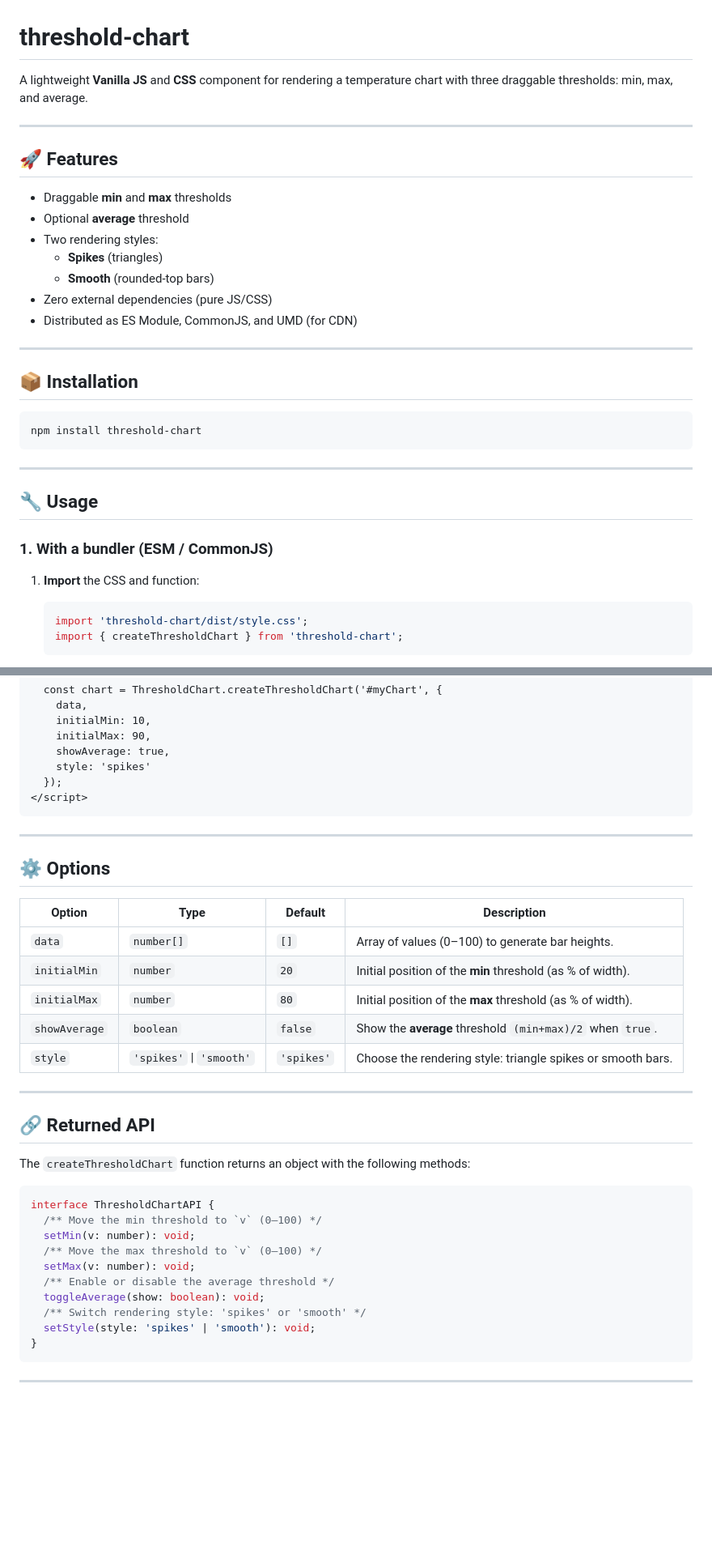
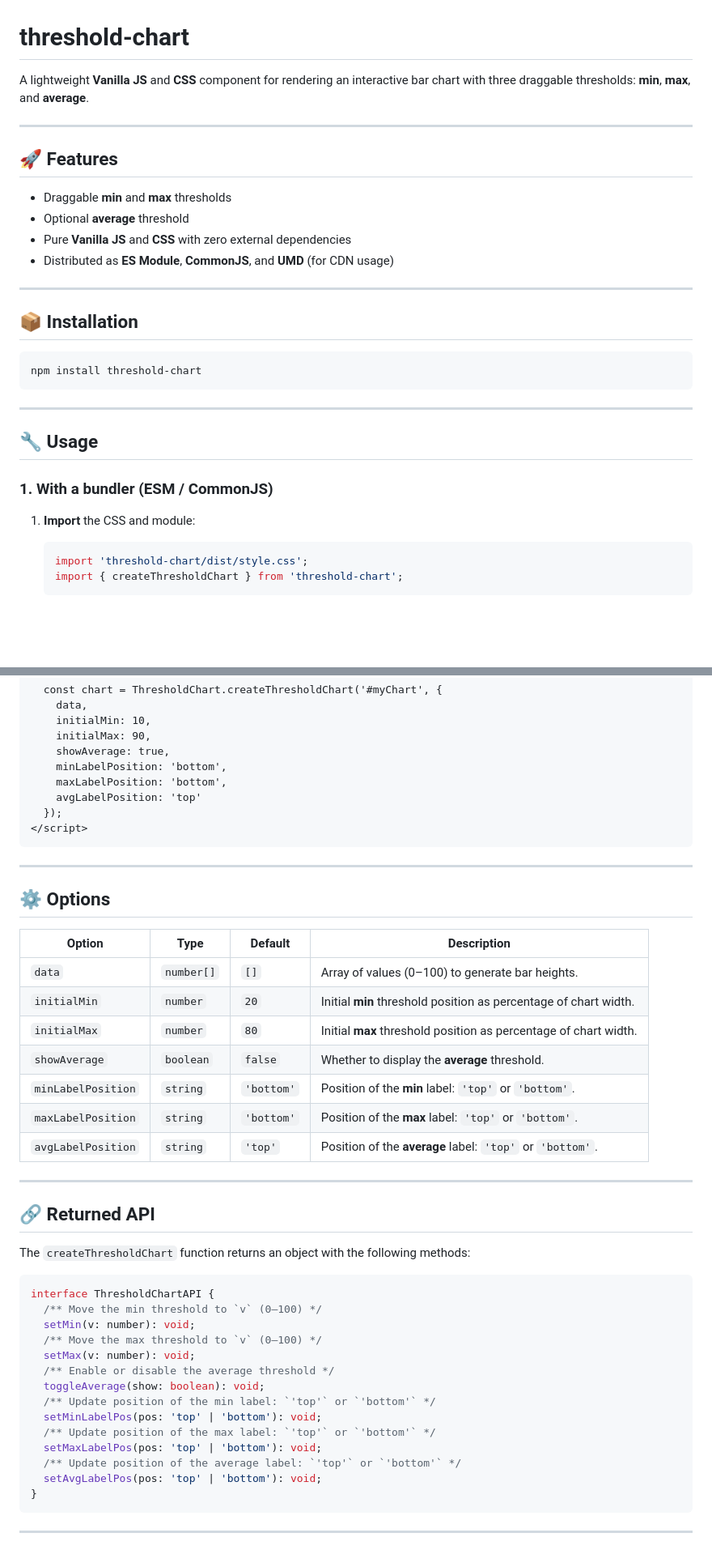
Before and after one commit to NoeMrct/threshold-chart, a Markdown page: README.md, 2 parts joined by grey strips. Shown at 81% size. Drawn GitHub-style; blank space fills up the shorter version.

Commit message:
Update README.md for improved clarity and feature descriptions

````diff
--- a/README.md
+++ b/README.md
@@ -1,18 +1,15 @@
 # threshold-chart
 
-A lightweight **Vanilla JS** and **CSS** component for rendering a temperature chart with three draggable thresholds: min, max, and average.
+A lightweight **Vanilla JS** and **CSS** component for rendering an interactive bar chart with three draggable thresholds: **min**, **max**, and **average**.
 
 ---
 
 ## 🚀 Features
 
-- Draggable **min** and **max** thresholds
-- Optional **average** threshold
-- Two rendering styles:
-  - **Spikes** (triangles)
-  - **Smooth** (rounded-top bars)
-- Zero external dependencies (pure JS/CSS)
-- Distributed as ES Module, CommonJS, and UMD (for CDN)
+* Draggable **min** and **max** thresholds
+* Optional **average** threshold
+* Pure **Vanilla JS** and **CSS** with zero external dependencies
+* Distributed as **ES Module**, **CommonJS**, and **UMD** (for CDN usage)
 
 ---
 
@@ -28,7 +25,7 @@ npm install threshold-chart
 
 ### 1. With a bundler (ESM / CommonJS)
 
-1. **Import** the CSS and function:
+1. **Import** the CSS and module:
 
    ```js
    import 'threshold-chart/dist/style.css';
@@ -72,7 +71,9 @@ npm install threshold-chart
     initialMin: 10,
     initialMax: 90,
     showAverage: true,
-    style: 'spikes'
+    minLabelPosition: 'bottom',
+    maxLabelPosition: 'bottom',
+    avgLabelPosition: 'top'
   });
 </script>
 ```
@@ -81,13 +82,15 @@ npm install threshold-chart
 
 ## ⚙️ Options
 
-| Option        | Type                     | Default    | Description                                                 |
-| ------------- | ------------------------ | ---------- | ----------------------------------------------------------- |
-| `data`        | `number[]`               | `[]`       | Array of values (0–100) to generate bar heights.            |
-| `initialMin`  | `number`                 | `20`       | Initial position of the **min** threshold (as % of width).  |
-| `initialMax`  | `number`                 | `80`       | Initial position of the **max** threshold (as % of width).  |
-| `showAverage` | `boolean`                | `false`    | Show the **average** threshold `(min+max)/2` when `true`.   |
-| `style`       | `'spikes'` \| `'smooth'` | `'spikes'` | Choose the rendering style: triangle spikes or smooth bars. |
+| Option             | Type       | Default    | Description                                                      |
+| ------------------ | ---------- | ---------- | ---------------------------------------------------------------- |
+| `data`             | `number[]` | `[]`       | Array of values (0–100) to generate bar heights.                 |
+| `initialMin`       | `number`   | `20`       | Initial **min** threshold position as percentage of chart width. |
+| `initialMax`       | `number`   | `80`       | Initial **max** threshold position as percentage of chart width. |
+| `showAverage`      | `boolean`  | `false`    | Whether to display the **average** threshold.                    |
+| `minLabelPosition` | `string`   | `'bottom'` | Position of the **min** label: `'top'` or `'bottom'`.            |
+| `maxLabelPosition` | `string`   | `'bottom'` | Position of the **max** label: `'top'` or `'bottom'`.            |
+| `avgLabelPosition` | `string`   | `'top'`    | Position of the **average** label: `'top'` or `'bottom'`.        |
 
 ---
 
@@ -103,8 +106,12 @@ interface ThresholdChartAPI {
   setMax(v: number): void;
   /** Enable or disable the average threshold */
   toggleAverage(show: boolean): void;
-  /** Switch rendering style: 'spikes' or 'smooth' */
-  setStyle(style: 'spikes' | 'smooth'): void;
+  /** Update position of the min label: `'top'` or `'bottom'` */
+  setMinLabelPos(pos: 'top' | 'bottom'): void;
+  /** Update position of the max label: `'top'` or `'bottom'` */
+  setMaxLabelPos(pos: 'top' | 'bottom'): void;
+  /** Update position of the average label: `'top'` or `'bottom'` */
+  setAvgLabelPos(pos: 'top' | 'bottom'): void;
 }
 ```
 
````
Also changed, not shown: other parts of README.md (+3 -1 lines).
